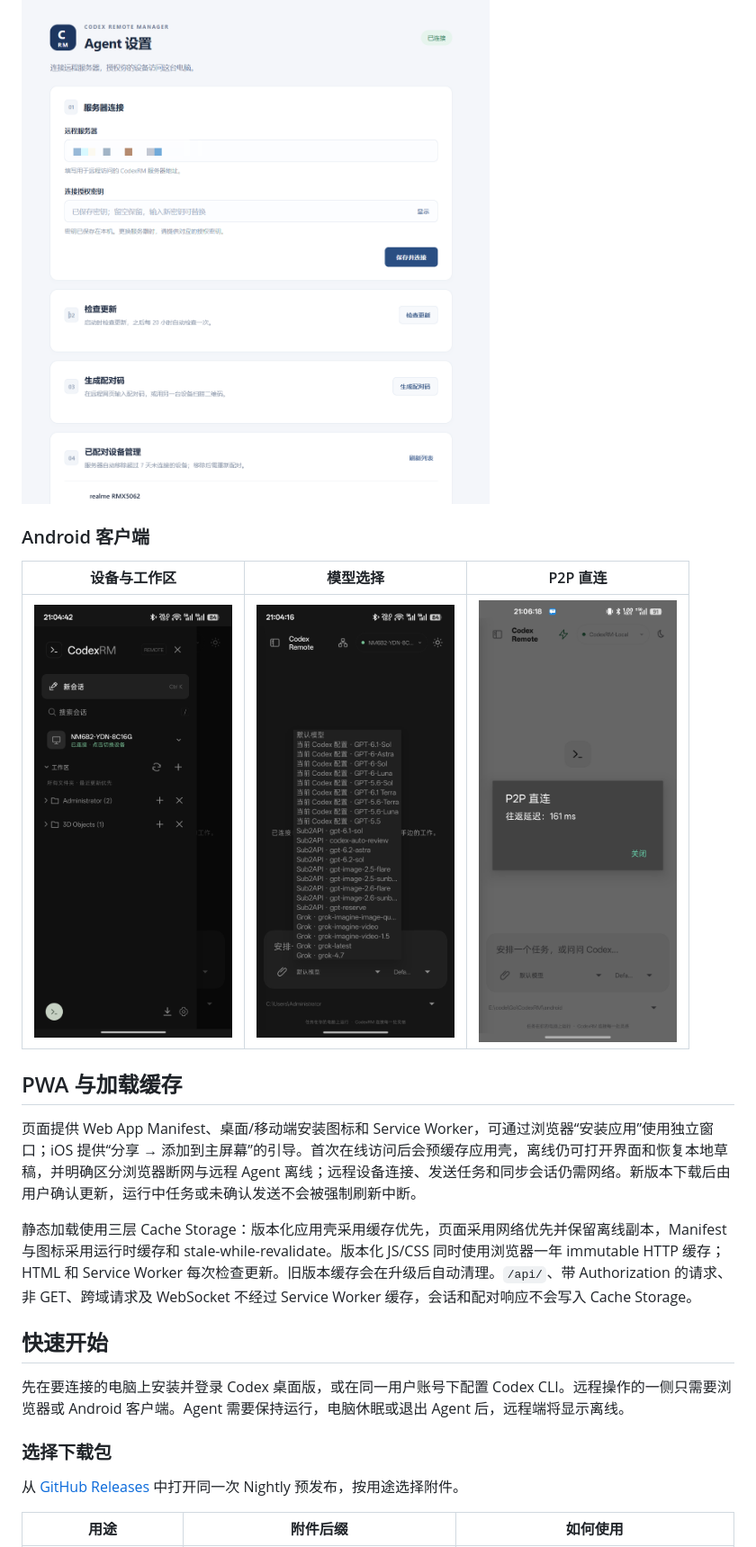
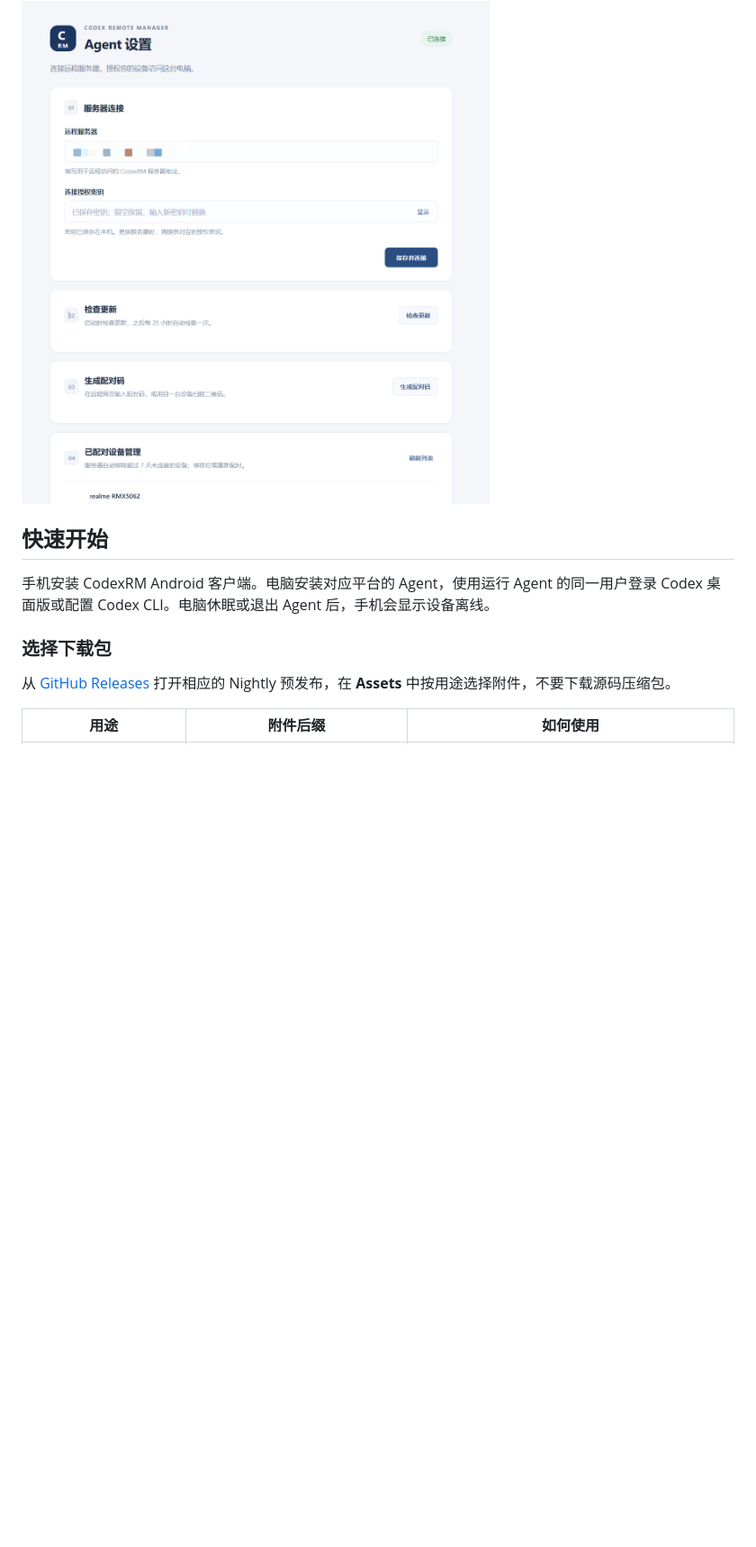
Before and after one commit to CyL-Cly/CodexRM, a Markdown page: README.md, the part around one of its changes. Shown at 90% size. Drawn GitHub-style; blank space fills up the shorter version.

```diff
--- a/README.md
+++ b/README.md
@@ -35,25 +45,13 @@ Android 和网页端可通过 RM 中继发送和查看对话中上传的 PNG、J
 
 <img src="docs/screenshots/agent-settings.png" alt="Windows Agent 设置页" width="640">
 
-### Android 客户端
-
-| 设备与工作区 | 模型选择 | P2P 直连 |
-| :---: | :---: | :---: |
-| <img src="docs/screenshots/android-workspaces.jpg" alt="Android 设备和工作区侧栏" width="220"> | <img src="docs/screenshots/android-model-picker.jpg" alt="Android 模型选择菜单" width="220"> | <img src="docs/screenshots/android-p2p.jpg" alt="Android P2P 直连与往返延迟" width="220"> |
-
-## PWA 与加载缓存
-
-页面提供 Web App Manifest、桌面/移动端安装图标和 Service Worker，可通过浏览器“安装应用”使用独立窗口；iOS 提供“分享 → 添加到主屏幕”的引导。首次在线访问后会预缓存应用壳，离线仍可打开界面和恢复本地草稿，并明确区分浏览器断网与远程 Agent 离线；远程设备连接、发送任务和同步会话仍需网络。新版本下载后由用户确认更新，运行中任务或未确认发送不会被强制刷新中断。
-
-静态加载使用三层 Cache Storage：版本化应用壳采用缓存优先，页面采用网络优先并保留离线副本，Manifest 与图标采用运行时缓存和 stale-while-revalidate。版本化 JS/CSS 同时使用浏览器一年 immutable HTTP 缓存；HTML 和 Service Worker 每次检查更新。旧版本缓存会在升级后自动清理。`/api/`、带 Authorization 的请求、非 GET、跨域请求及 WebSocket 不经过 Service Worker 缓存，会话和配对响应不会写入 Cache Storage。
-
 ## 快速开始
 
-先在要连接的电脑上安装并登录 Codex 桌面版，或在同一用户账号下配置 Codex CLI。远程操作的一侧只需要浏览器或 Android 客户端。Agent 需要保持运行，电脑休眠或退出 Agent 后，远程端将显示离线。
+手机安装 CodexRM Android 客户端。电脑安装对应平台的 Agent，使用运行 Agent 的同一用户登录 Codex 桌面版或配置 Codex CLI。电脑休眠或退出 Agent 后，手机会显示设备离线。
 
 ### 选择下载包
 
-从 [GitHub Releases](https://github.com/CyL-Cly/CodexRM/releases) 中打开同一次 Nightly 预发布，按用途选择附件。
+从 [GitHub Releases](https://github.com/CyL-Cly/CodexRM/releases) 打开相应的 Nightly 预发布，在 **Assets** 中按用途选择附件，不要下载源码压缩包。
 
 | 用途 | 附件后缀 | 如何使用 |
 | --- | --- | --- |
```
Also changed, not shown: other parts of README.md (+42 -14 lines), docs/screenshots/android-file-transfer.jpg (added), docs/screenshots/android-pairing.jpg (added), docs/screenshots/android-settings.jpg (added), 9 other files.
